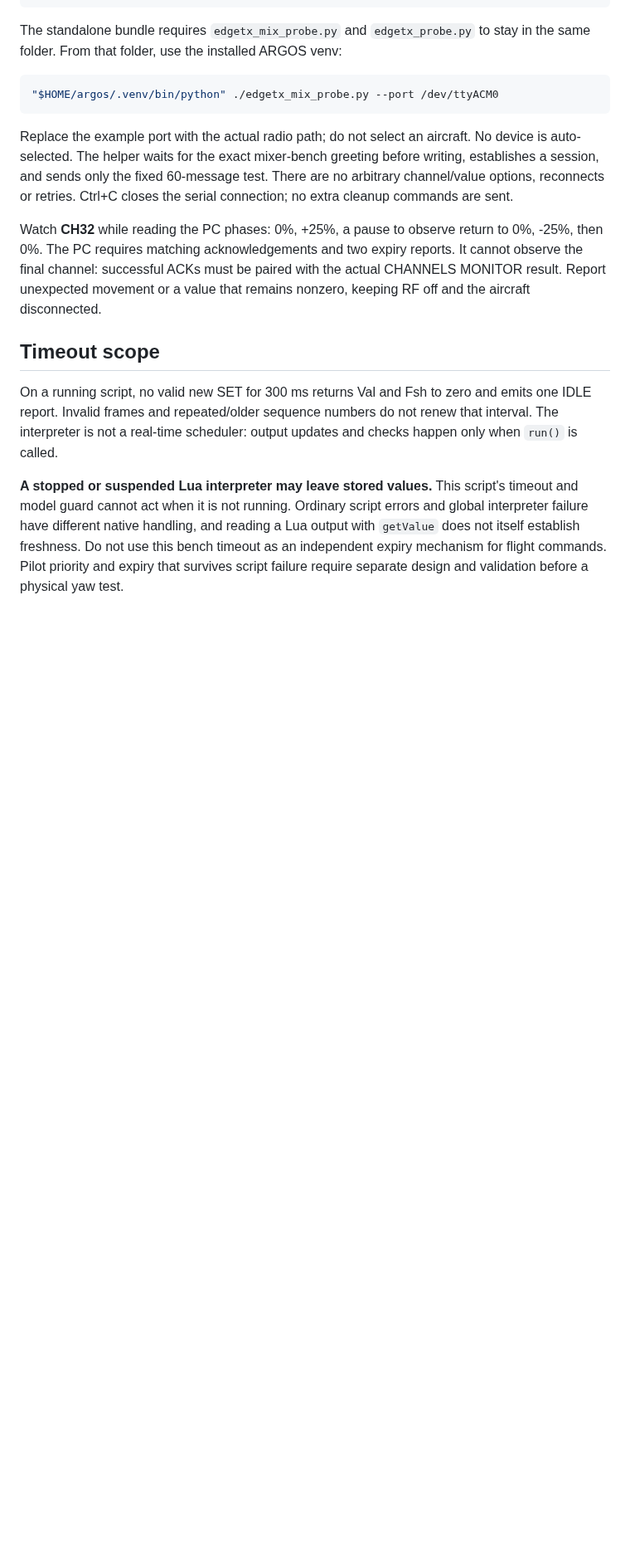
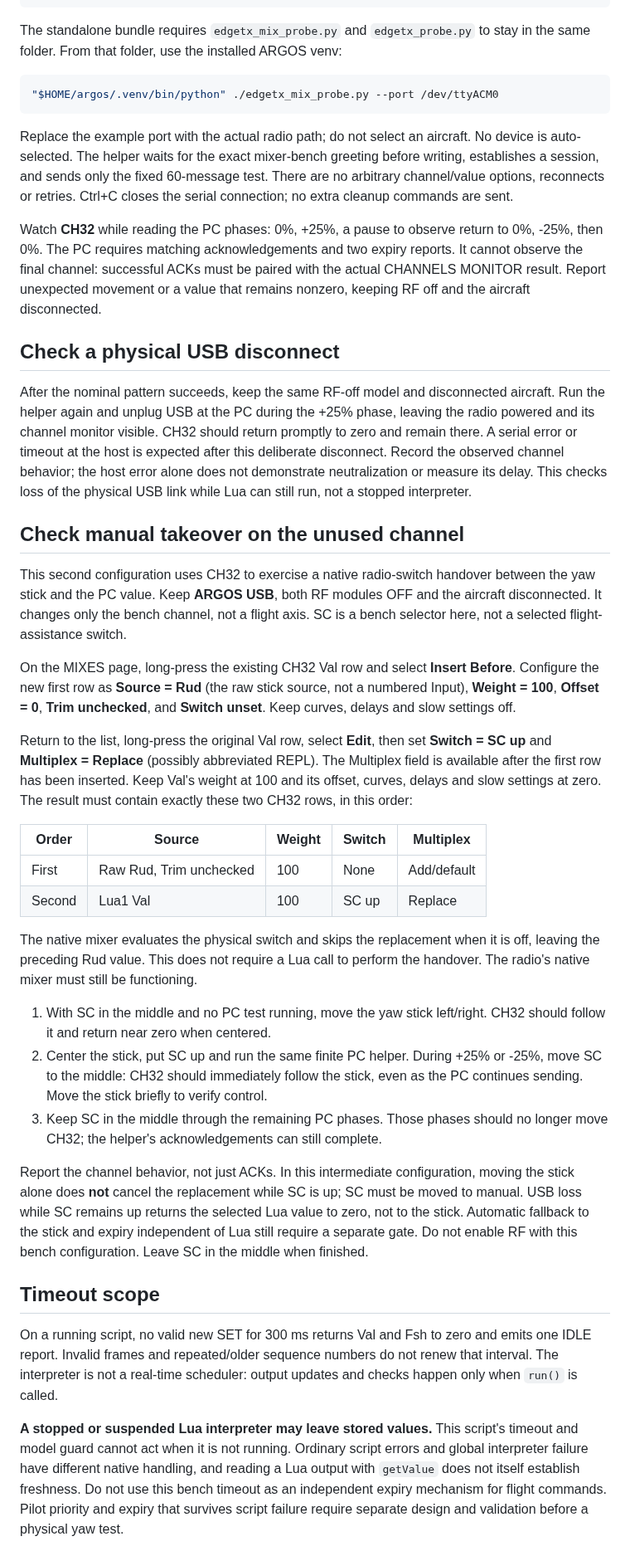
Before and after one commit to victormonnot/argos, a Markdown page: docs/edgetx-usb-mixer-bench.md, the part around one of its changes. Shown at 83% size. Rendered like a GitHub page; blank space fills up the shorter version.

Commit message:
docs(diagnostics): document Pocket disconnect and takeover checks

```diff
--- a/docs/edgetx-usb-mixer-bench.md
+++ b/docs/edgetx-usb-mixer-bench.md
@@ -87,6 +87,59 @@ reports. It cannot observe the final channel: successful ACKs must be paired
 with the actual CHANNELS MONITOR result. Report unexpected movement or a value
 that remains nonzero, keeping RF off and the aircraft disconnected.
 
+## Check a physical USB disconnect
+
+After the nominal pattern succeeds, keep the same RF-off model and disconnected
+aircraft. Run the helper again and unplug USB at the PC during the +25% phase,
+leaving the radio powered and its channel monitor visible. CH32 should return
+promptly to zero and remain there. A serial error or timeout at the host is
+expected after this deliberate disconnect. Record the observed channel behavior;
+the host error alone does not demonstrate neutralization or measure its delay.
+This checks loss of the physical USB link while Lua can still run, not a stopped
+interpreter.
+
+## Check manual takeover on the unused channel
+
+This second configuration uses CH32 to exercise a native radio-switch handover
+between the yaw stick and the PC value. Keep **ARGOS USB**, both RF modules OFF
+and the aircraft disconnected. It changes only the bench channel, not a flight
+axis. SC is a bench selector here, not a selected flight-assistance switch.
+
+On the MIXES page, long-press the existing CH32 Val row and select **Insert
+Before**. Configure the new first row as **Source = Rud** (the raw stick source,
+not a numbered Input), **Weight = 100**, **Offset = 0**, **Trim unchecked**,
+and **Switch unset**. Keep curves, delays and slow settings off.
+
+Return to the list, long-press the original Val row, select **Edit**, then set
+**Switch = SC up** and **Multiplex = Replace** (possibly abbreviated REPL).
+The Multiplex field is available after the first row has been inserted. Keep
+Val's weight at 100 and its offset, curves, delays and slow settings at zero.
+The result must contain exactly these two CH32 rows, in this order:
+
+| Order | Source | Weight | Switch | Multiplex |
+| --- | --- | --- | --- | --- |
+| First | Raw Rud, Trim unchecked | 100 | None | Add/default |
+| Second | Lua1 Val | 100 | SC up | Replace |
+
+The native mixer evaluates the physical switch and skips the replacement when
+it is off, leaving the preceding Rud value. This does not require a Lua call to
+perform the handover. The radio's native mixer must still be functioning.
+
+1. With SC in the middle and no PC test running, move the yaw stick left/right.
+   CH32 should follow it and return near zero when centered.
+2. Center the stick, put SC up and run the same finite PC helper. During +25%
+   or -25%, move SC to the middle: CH32 should immediately follow the stick,
+   even as the PC continues sending. Move the stick briefly to verify control.
+3. Keep SC in the middle through the remaining PC phases. Those phases should
+   no longer move CH32; the helper's acknowledgements can still complete.
+
+Report the channel behavior, not just ACKs. In this intermediate configuration,
+moving the stick alone does **not** cancel the replacement while SC is up;
+SC must be moved to manual. USB loss while SC remains up returns the selected
+Lua value to zero, not to the stick. Automatic fallback to the stick and expiry
+independent of Lua still require a separate gate. Do not enable RF with this
+bench configuration. Leave SC in the middle when finished.
+
 ## Timeout scope
 
 On a running script, no valid new SET for 300 ms returns Val and Fsh to zero
```
Also changed, not shown: other parts of docs/edgetx-usb-mixer-bench.md (+6 -2 lines).
